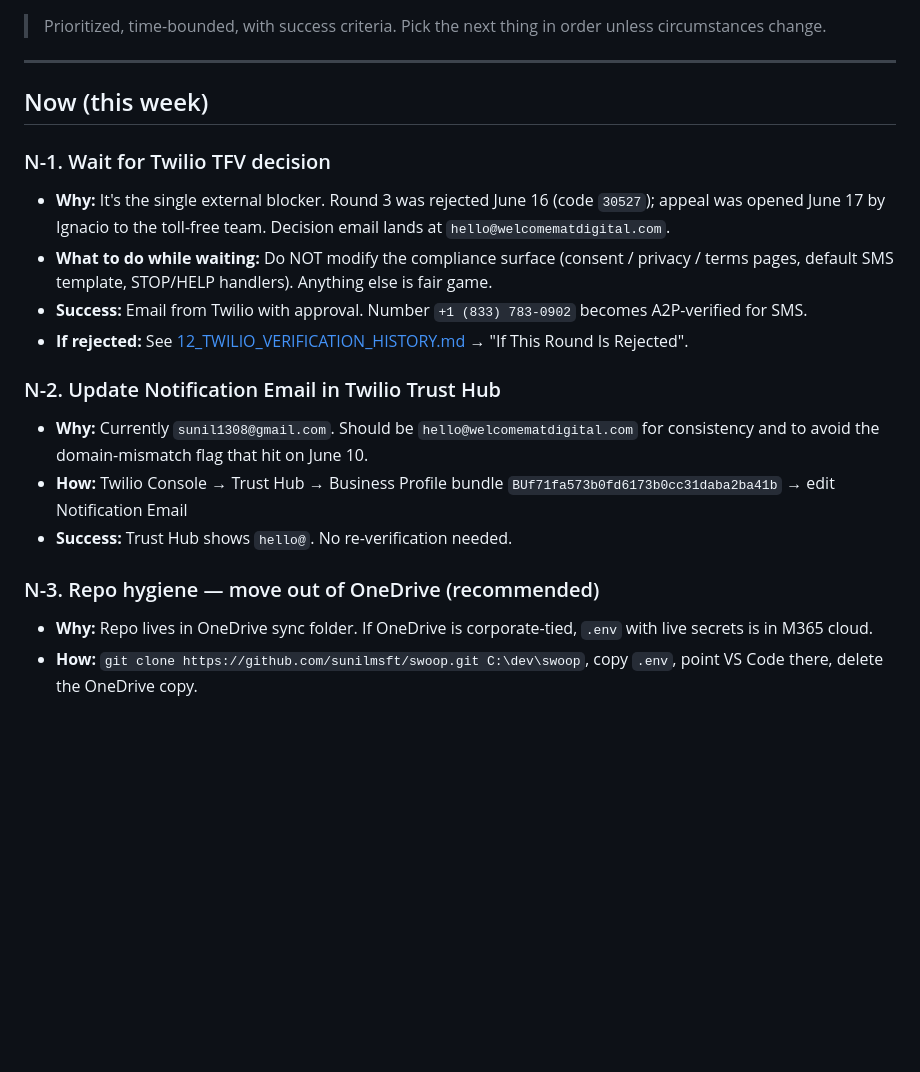
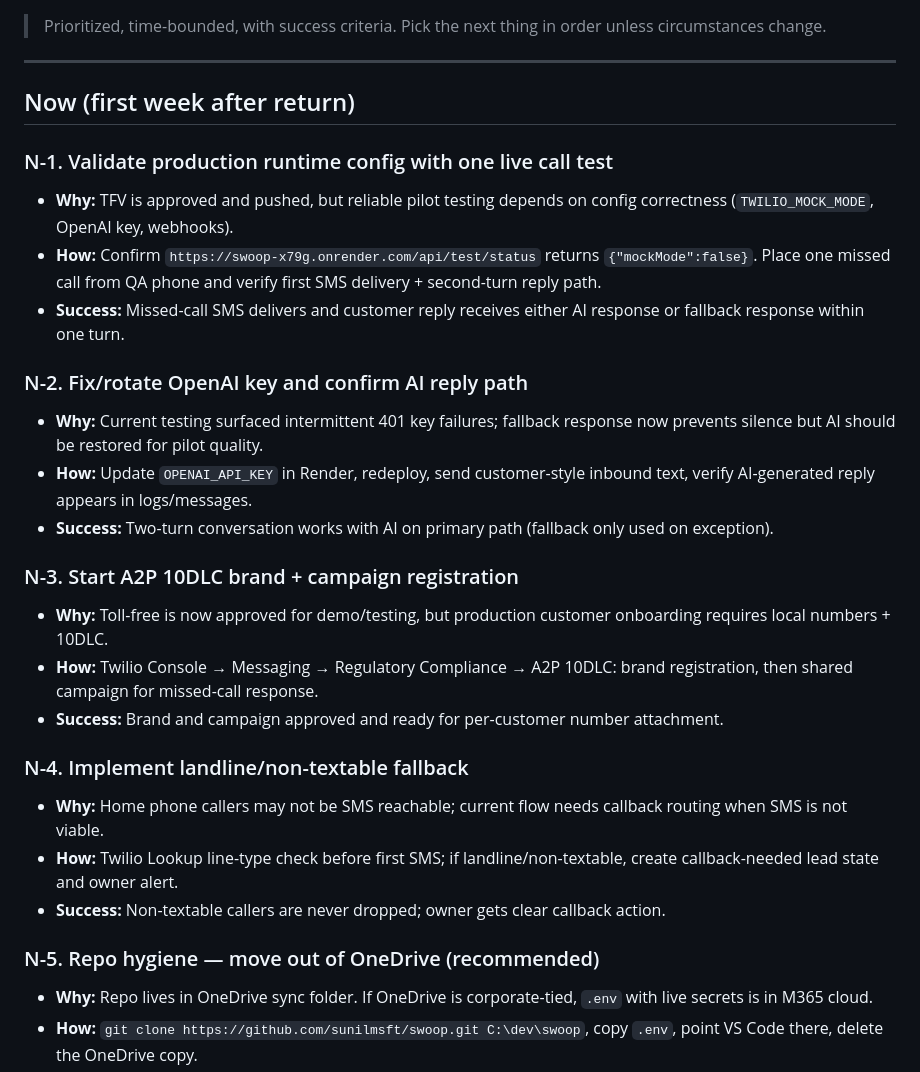
Before and after one commit to sunilmsft/swoop, a Markdown page: docs/10_NEXT_STEPS.md, the part around the change. Drawn GitHub-style; blank space fills up the shorter version.

```diff
--- a/docs/10_NEXT_STEPS.md
+++ b/docs/10_NEXT_STEPS.md
@@ -4,20 +4,29 @@
 
 ---
 
-## Now (this week)
+## Now (first week after return)
 
-### N-1. Wait for Twilio TFV decision
-- **Why:** It's the single external blocker. Round 3 was rejected June 16 (code `30527`); appeal was opened June 17 by Ignacio to the toll-free team. Decision email lands at `hello@welcomematdigital.com`.
-- **What to do while waiting:** Do NOT modify the compliance surface (consent / privacy / terms pages, default SMS template, STOP/HELP handlers). Anything else is fair game.
-- **Success:** Email from Twilio with approval. Number `+1 (833) 783-0902` becomes A2P-verified for SMS.
-- **If rejected:** See [12_TWILIO_VERIFICATION_HISTORY.md](12_TWILIO_VERIFICATION_HISTORY.md) → "If This Round Is Rejected".
+### N-1. Validate production runtime config with one live call test
+- **Why:** TFV is approved and pushed, but reliable pilot testing depends on config correctness (`TWILIO_MOCK_MODE`, OpenAI key, webhooks).
+- **How:** Confirm `https://swoop-x79g.onrender.com/api/test/status` returns `{"mockMode":false}`. Place one missed call from QA phone and verify first SMS delivery + second-turn reply path.
+- **Success:** Missed-call SMS delivers and customer reply receives either AI response or fallback response within one turn.
 
-### N-2. Update Notification Email in Twilio Trust Hub
-- **Why:** Currently `sunil1308@gmail.com`. Should be `hello@welcomematdigital.com` for consistency and to avoid the domain-mismatch flag that hit on June 10.
-- **How:** Twilio Console → Trust Hub → Business Profile bundle `BUf71fa573b0fd6173b0cc31daba2ba41b` → edit Notification Email
-- **Success:** Trust Hub shows `hello@`. No re-verification needed.
+### N-2. Fix/rotate OpenAI key and confirm AI reply path
+- **Why:** Current testing surfaced intermittent 401 key failures; fallback response now prevents silence but AI should be restored for pilot quality.
+- **How:** Update `OPENAI_API_KEY` in Render, redeploy, send customer-style inbound text, verify AI-generated reply appears in logs/messages.
+- **Success:** Two-turn conversation works with AI on primary path (fallback only used on exception).
 
-### N-3. Repo hygiene — move out of OneDrive (recommended)
+### N-3. Start A2P 10DLC brand + campaign registration
+- **Why:** Toll-free is now approved for demo/testing, but production customer onboarding requires local numbers + 10DLC.
+- **How:** Twilio Console → Messaging → Regulatory Compliance → A2P 10DLC: brand registration, then shared campaign for missed-call response.
+- **Success:** Brand and campaign approved and ready for per-customer number attachment.
+
+### N-4. Implement landline/non-textable fallback
+- **Why:** Home phone callers may not be SMS reachable; current flow needs callback routing when SMS is not viable.
+- **How:** Twilio Lookup line-type check before first SMS; if landline/non-textable, create callback-needed lead state and owner alert.
+- **Success:** Non-textable callers are never dropped; owner gets clear callback action.
+
+### N-5. Repo hygiene — move out of OneDrive (recommended)
 - **Why:** Repo lives in OneDrive sync folder. If OneDrive is corporate-tied, `.env` with live secrets is in M365 cloud.
 - **How:** `git clone https://github.com/sunilmsft/swoop.git C:\dev\swoop`, copy `.env`, point VS Code there, delete the OneDrive copy.
 - **Success:** New working tree under `C:\dev\swoop`, `.env` no longer sync'd anywhere.
```
Also changed, not shown: BACKLOG.md (+9 -0 lines), docs/03_CURRENT_STATE.md (+8 -8 lines).
